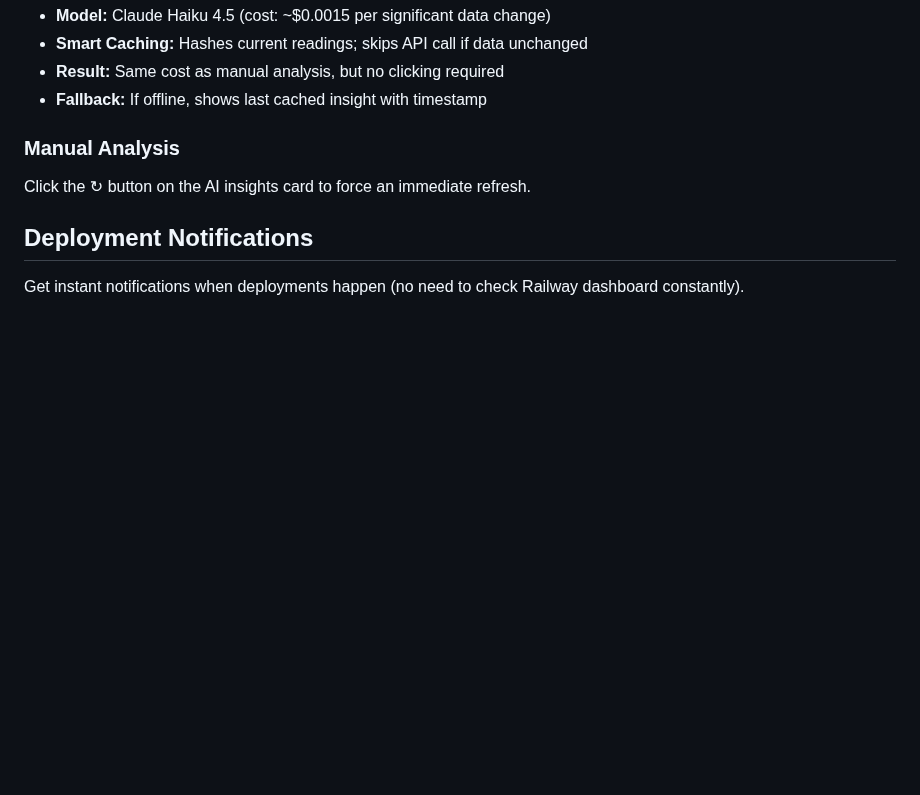
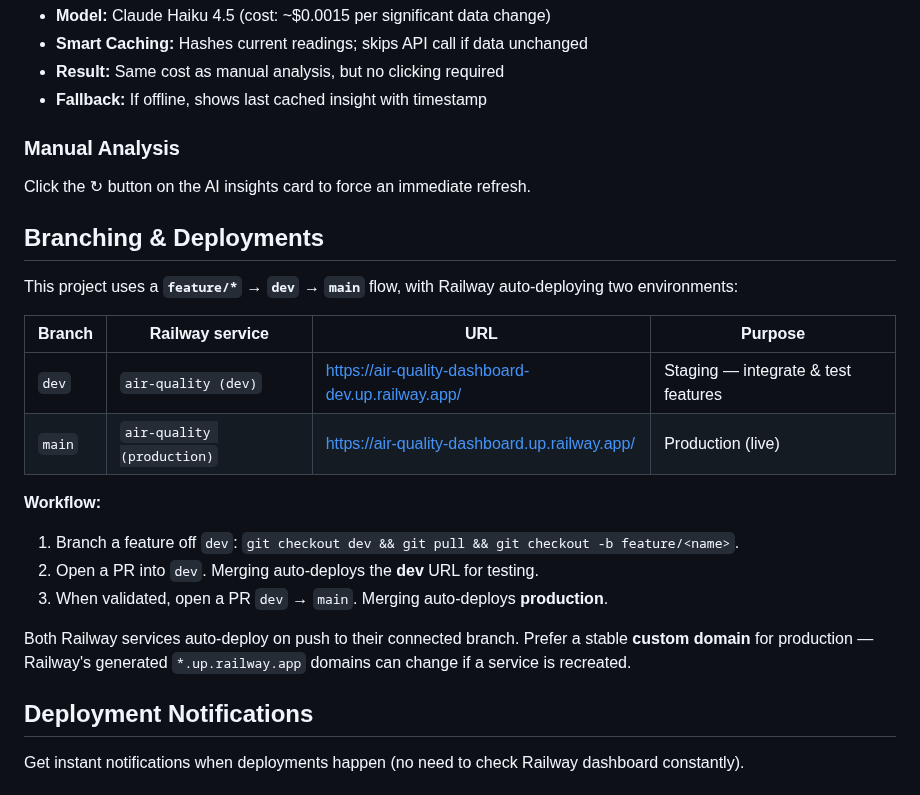
Before and after one commit to sguyon/air-quality-dashboard, a Markdown page: README.md, the part around the change. Drawn GitHub-style; blank space fills up the shorter version.

Commit message:
Document feature -> dev -> main branching & deploy workflow
Co-authored-by: Sacha Guyon <sacha.guyon@gmail.com>

```diff
--- a/README.md
+++ b/README.md
@@ -102,6 +102,22 @@ The dashboard automatically analyzes air quality every 5-10 minutes when sensor
 ### Manual Analysis
 Click the ↻ button on the AI insights card to force an immediate refresh.
 
+## Branching & Deployments
+
+This project uses a **`feature/*` → `dev` → `main`** flow, with Railway auto-deploying two environments:
+
+| Branch | Railway service | URL | Purpose |
+|--------|-----------------|-----|---------|
+| `dev` | `air-quality (dev)` | https://air-quality-dashboard-dev.up.railway.app/ | Staging — integrate & test features |
+| `main` | `air-quality (production)` | https://air-quality-dashboard.up.railway.app/ | Production (live) |
+
+**Workflow:**
+1. Branch a feature off `dev`: `git checkout dev && git pull && git checkout -b feature/<name>`.
+2. Open a PR into `dev`. Merging auto-deploys the **dev** URL for testing.
+3. When validated, open a PR `dev` → `main`. Merging auto-deploys **production**.
+
+Both Railway services auto-deploy on push to their connected branch. Prefer a stable **custom domain** for production — Railway's generated `*.up.railway.app` domains can change if a service is recreated.
+
 ## Deployment Notifications
 
 Get instant notifications when deployments happen (no need to check Railway dashboard constantly).
```
Also changed, not shown: AGENTS.md (+16 -10 lines).
